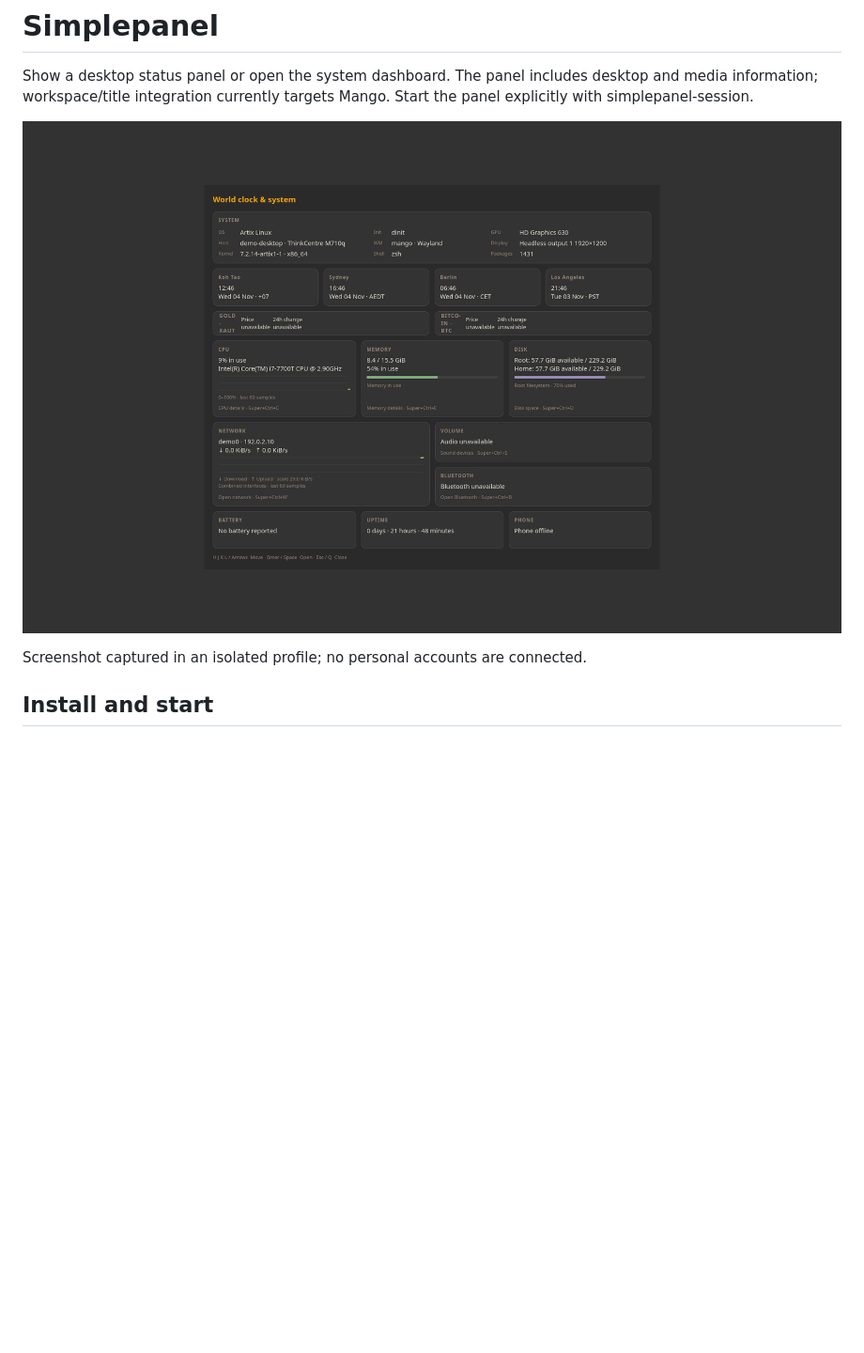
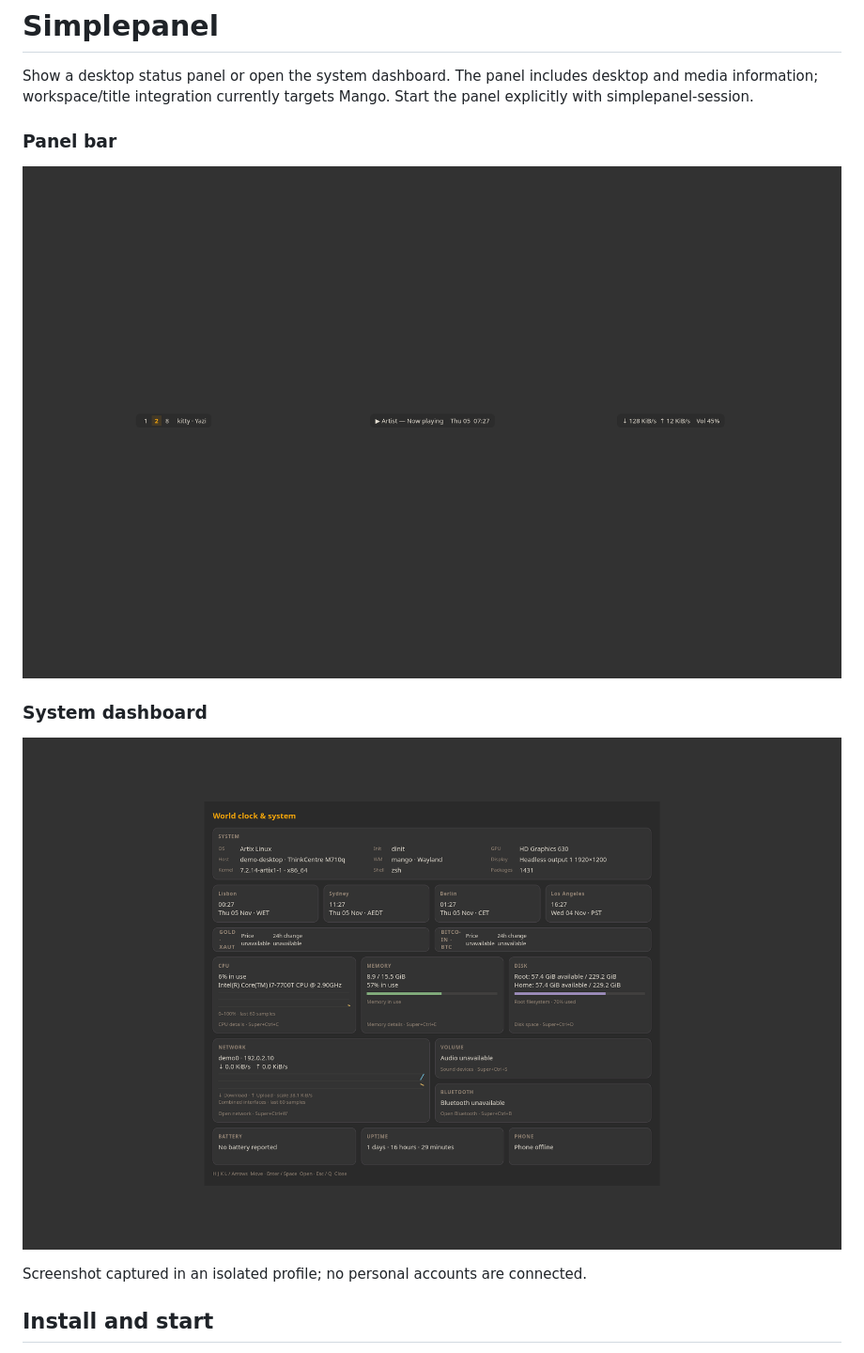
Before and after one commit to se7en-x230/simpleapps, a Markdown page: docs/simplepanel.md, the part around one of its changes. Shown at 94% size. Drawn GitHub-style; pictures changed too: docs/screenshots/simplepanel-bar.png (added), docs/screenshots/simplepanel.png; blank space fills up the shorter version.

```diff
--- a/docs/simplepanel.md
+++ b/docs/simplepanel.md
@@ -2,7 +2,13 @@
 
 Show a desktop status panel or open the system dashboard. The panel includes desktop and media information; workspace/title integration currently targets Mango. Start the panel explicitly with simplepanel-session.
 
-![Simplepanel screenshot](screenshots/simplepanel.png)
+### Panel bar
+
+![Simplepanel bar in demo mode](screenshots/simplepanel-bar.png)
+
+### System dashboard
+
+![Simplepanel system dashboard with Lisbon clock](screenshots/simplepanel.png)
 
 Screenshot captured in an isolated profile; no personal accounts are connected.
 
```
Also changed, not shown: other parts of docs/simplepanel.md (+39 -0 lines), docs/simplecalendar.md (+10 -0 lines), simplecalendar/README.md (+2 -0 lines), docs/screenshots/simplecalendar.png, 12 other files.
